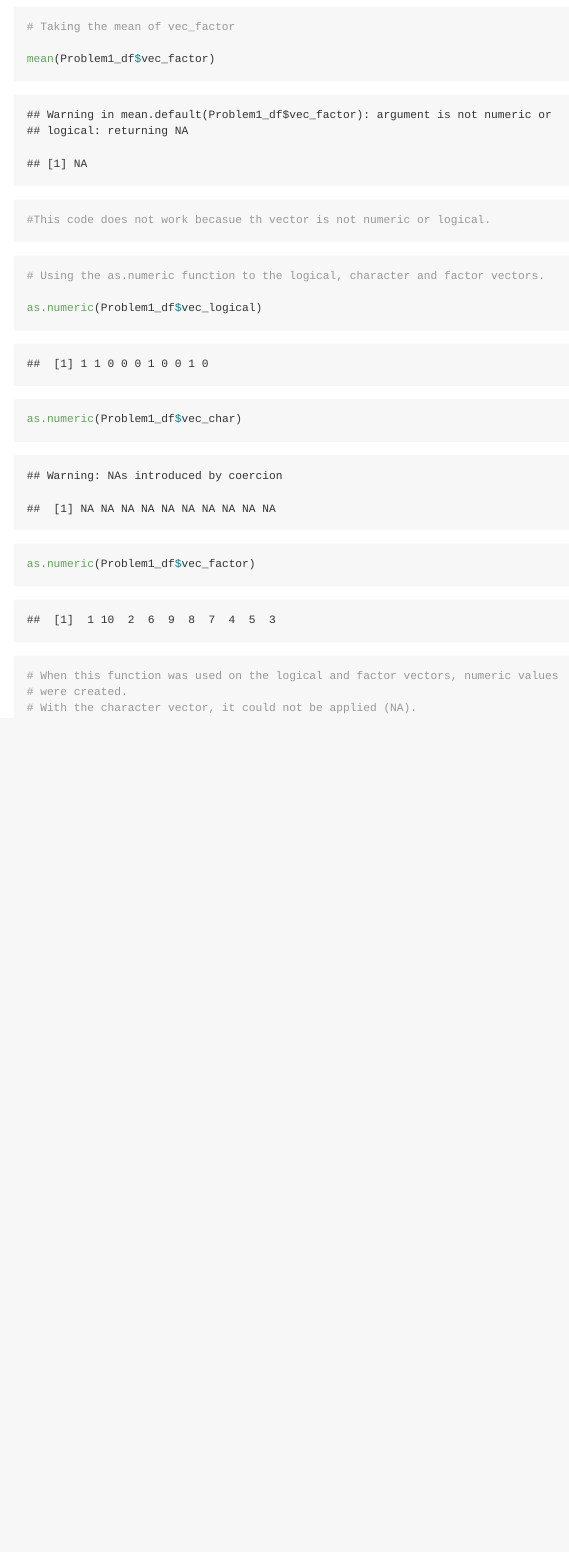
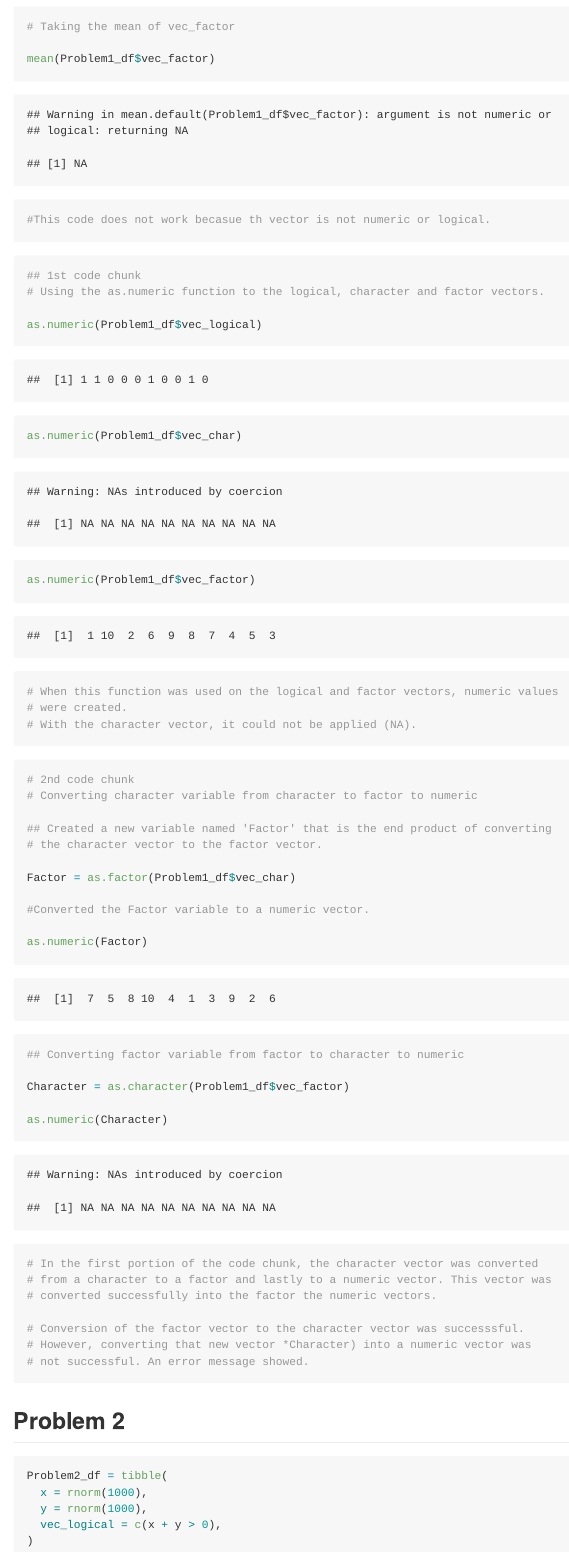
Before and after one commit to bjl21500/P8105_HW1_bjl2150, an R Markdown document (P8105_HW1_BJL2150.Rmd): the page in a window 1100 px wide, from 1680 px down. The pictures show the output file P8105_HW1_BJL2150.md that the author committed with the source, drawn offline in the style of GitHub.

Commit message:
Converted the character vector to a factor then numeric vector
Converted factor vector to character and then numeric.

````diff
--- a/P8105_HW1_BJL2150.Rmd
+++ b/P8105_HW1_BJL2150.Rmd
@@ -76,6 +76,7 @@ mean(Problem1_df$vec_factor)
 ```
 
 ```{r}
+## 1st code chunk
 # Using the as.numeric function to the logical, character and factor vectors.
 
 as.numeric(Problem1_df$vec_logical)
@@ -89,3 +90,42 @@ as.numeric(Problem1_df$vec_factor)
 # With the character vector, it could not be applied (NA).
 
 ```
+
+```{r}
+# 2nd code chunk
+# Converting character variable from character to factor to numeric
+
+## Created a new variable named 'Factor' that is the end product of converting
+# the character vector to the factor vector.
+
+Factor = as.factor(Problem1_df$vec_char)
+
+#Converted the Factor variable to a numeric vector.
+
+as.numeric(Factor)
+
+
+## Converting factor variable from factor to character to numeric
+
+Character = as.character(Problem1_df$vec_factor)
+
+as.numeric(Character)
+
+# In the first portion of the code chunk, the character vector was converted
+# from a character to a factor and lastly to a numeric vector. This vector was
+# converted successfully into the factor the numeric vectors.
+
+# Conversion of the factor vector to the character vector was successsful.
+# However, converting that new vector *Character) into a numeric vector was
+# not successful. An error message showed.
+```
+
+## Problem 2
+```{r}
+
+Problem2_df = tibble(
+  x = rnorm(1000),
+  y = rnorm(1000),
+  vec_logical = c(x + y > 0),
+)
+```
````
Also changed, not shown: P8105_HW1_BJL2150.md, P8105_HW1_BJL2150.Rmd (6 more changed lines).
